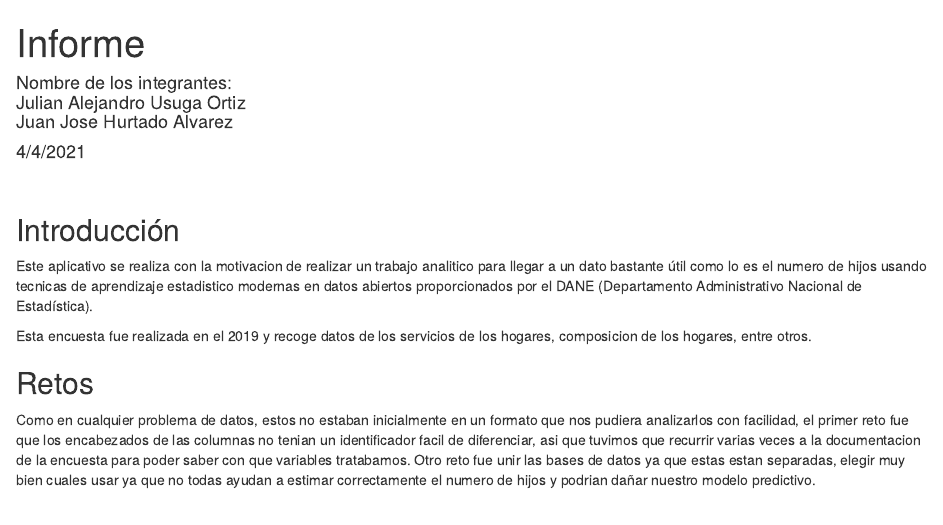
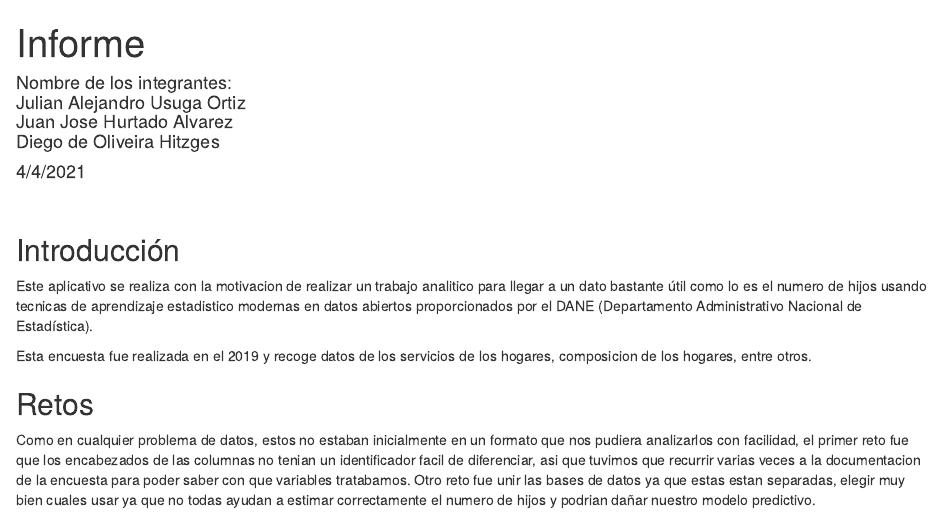
Before and after one commit to stng1105/Prediccion-hijos-DANE, an R Markdown document (Informe.Rmd): the page in a window 1100 px wide, from its top. Rendered offline with R 4.5, knitr and Pandoc, with nearby package versions.

Commit message:
Update Informe.Rmd

```diff
--- a/Informe.Rmd
+++ b/Informe.Rmd
@@ -1,6 +1,6 @@
 ---
 title: "Informe"
-author: "Nombre de los integrantes: <br>Julian Alejandro Usuga Ortiz<br> Juan Jose Hurtado Alvarez<br>"
+author: "Nombre de los integrantes: <br>Julian Alejandro Usuga Ortiz<br> Juan Jose Hurtado Alvarez<br> Diego de Oliveira Hitzges<br>"
 date: "4/4/2021"
 output: html_document
 ---
```
